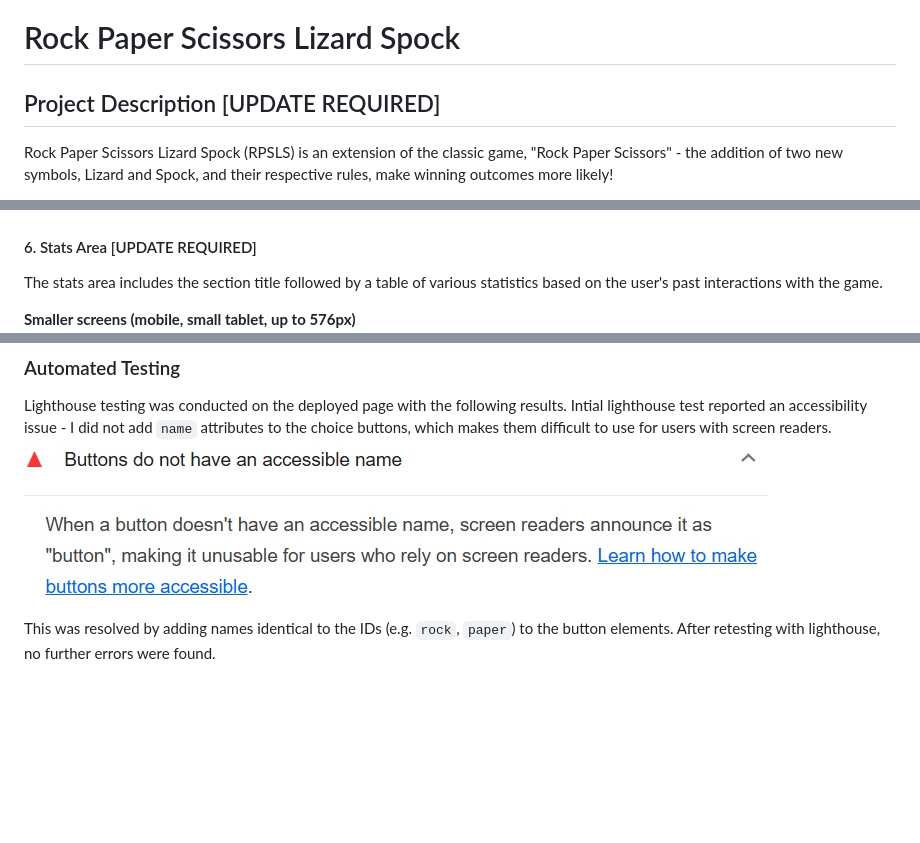
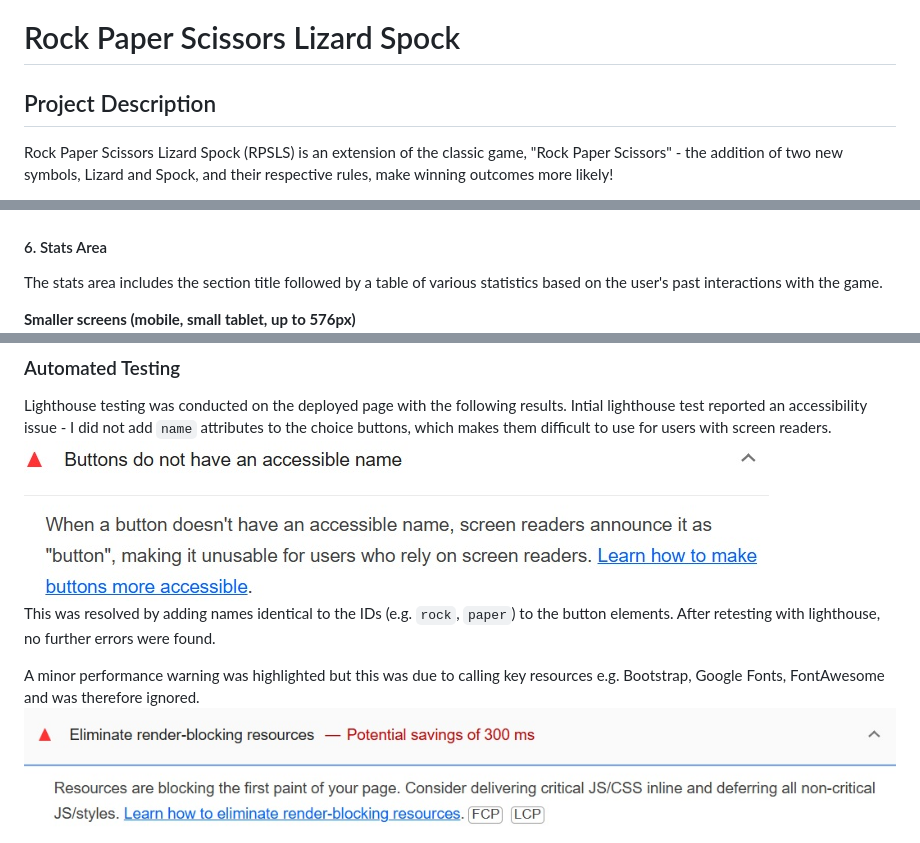
Before and after one commit to DTT2411/CI-Portfolio-Project-2, a Markdown page: README.md, 3 parts joined by grey strips. Rendered like a GitHub page; pictures changed too: assets/images/lighthouse-warning.jpg (added); blank space fills up the shorter version.

Commit message:
Added lighthouse testing report and screenshots to readme

```diff
--- a/README.md
+++ b/README.md
@@ -1,6 +1,6 @@
 # Rock Paper Scissors Lizard Spock
 
-## Project Description [UPDATE REQUIRED]
+## Project Description
 Rock Paper Scissors Lizard Spock (RPSLS) is an extension of the classic game, "Rock Paper Scissors" - the addition of two new symbols, Lizard and Spock, and their respective rules, make winning outcomes more likely!
 
 This application will allow the user to play games of RPSLS against the computer which will pick one of the five symbols randomly to play against you. It's a great way to learn how the game works and have a truly random opponent - versus other humans who might have preferences, or strategies.
@@ -71,7 +71,7 @@ The design of the game area is responsive, with smaller buttons to fit across mo
 **Larger screens (tablet, laptop, 768px+)** <br>
 ![Game Area Screenshot Laptop](assets/images/game-area-laptop.jpg) <br>
 
-#### 6. Stats Area [UPDATE REQUIRED]
+#### 6. Stats Area
 The stats area includes the section title followed by a table of various statistics based on the user's past interactions with the game.
 
 **Smaller screens (mobile, small tablet, up to 576px)** <br>
@@ -110,7 +110,9 @@ Bugs resolved during manual testing:
 ### Automated Testing
 Lighthouse testing was conducted on the deployed page with the following results.
 Intial lighthouse test reported an accessibility issue - I did not add `name` attributes to the choice buttons, which makes them difficult to use for users with screen readers. <br>
-![Lighthouse Error Screenshot](assets/images/lighthouse-error.jpg)
+![Lighthouse Error Screenshot](assets/images/lighthouse-error.jpg) <br>
+This was resolved by adding names identical to the IDs (e.g. `rock`, `paper`) to the button elements. After retesting with lighthouse, no further errors were found. <br>
 
-This was resolved by adding names identical to the IDs (e.g. `rock`, `paper`) to the button elements. After retesting with lighthouse, no further errors were found.
+A minor performance warning was highlighted but this was due to calling key resources e.g. Bootstrap, Google Fonts, FontAwesome and was therefore ignored. <br>
+![Lighthouse Warning Screenshot](assets/images/lighthouse-warning.jpg) <br>
 
```
Also changed, not shown: other parts of README.md (+2 -4 lines), assets/images/lighthouse-test.jpg (added).
